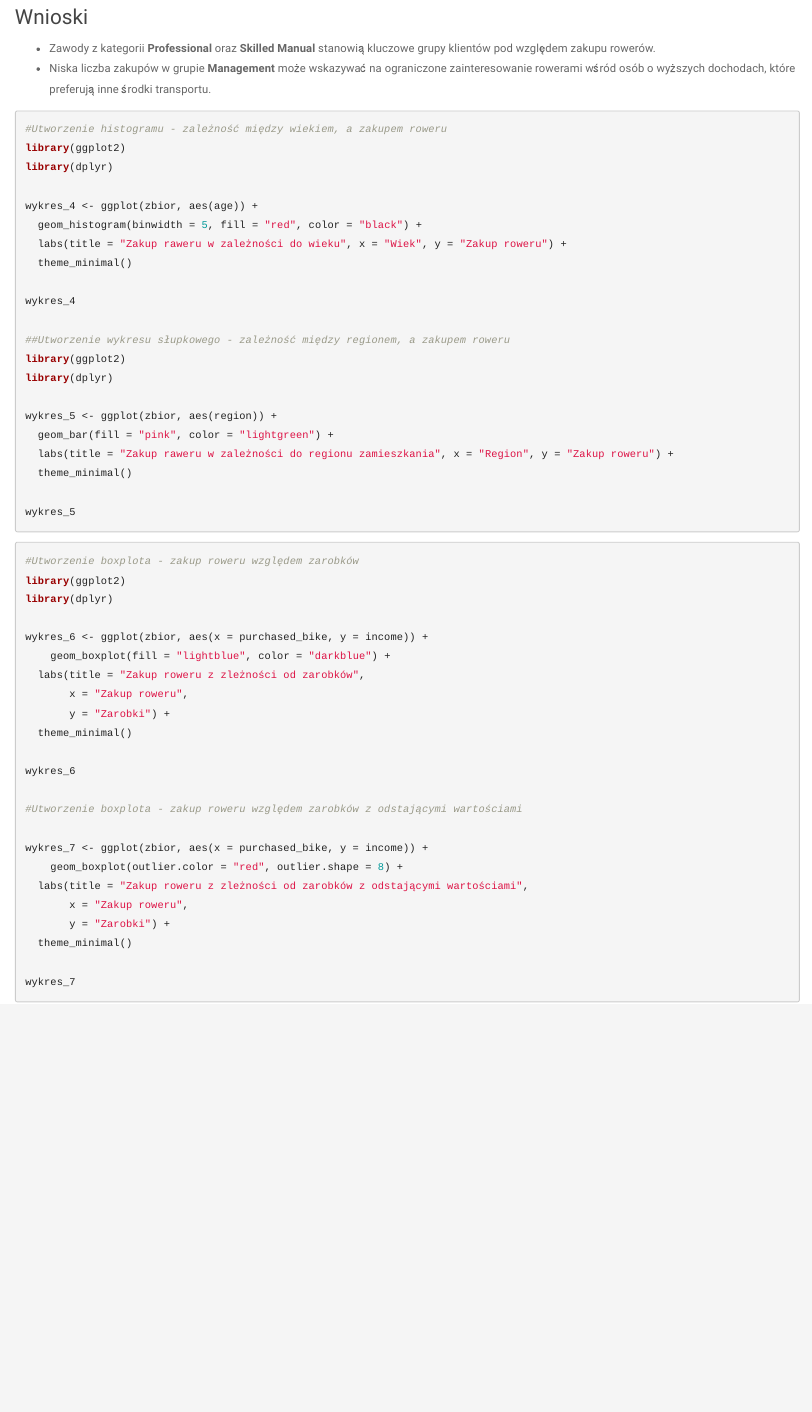
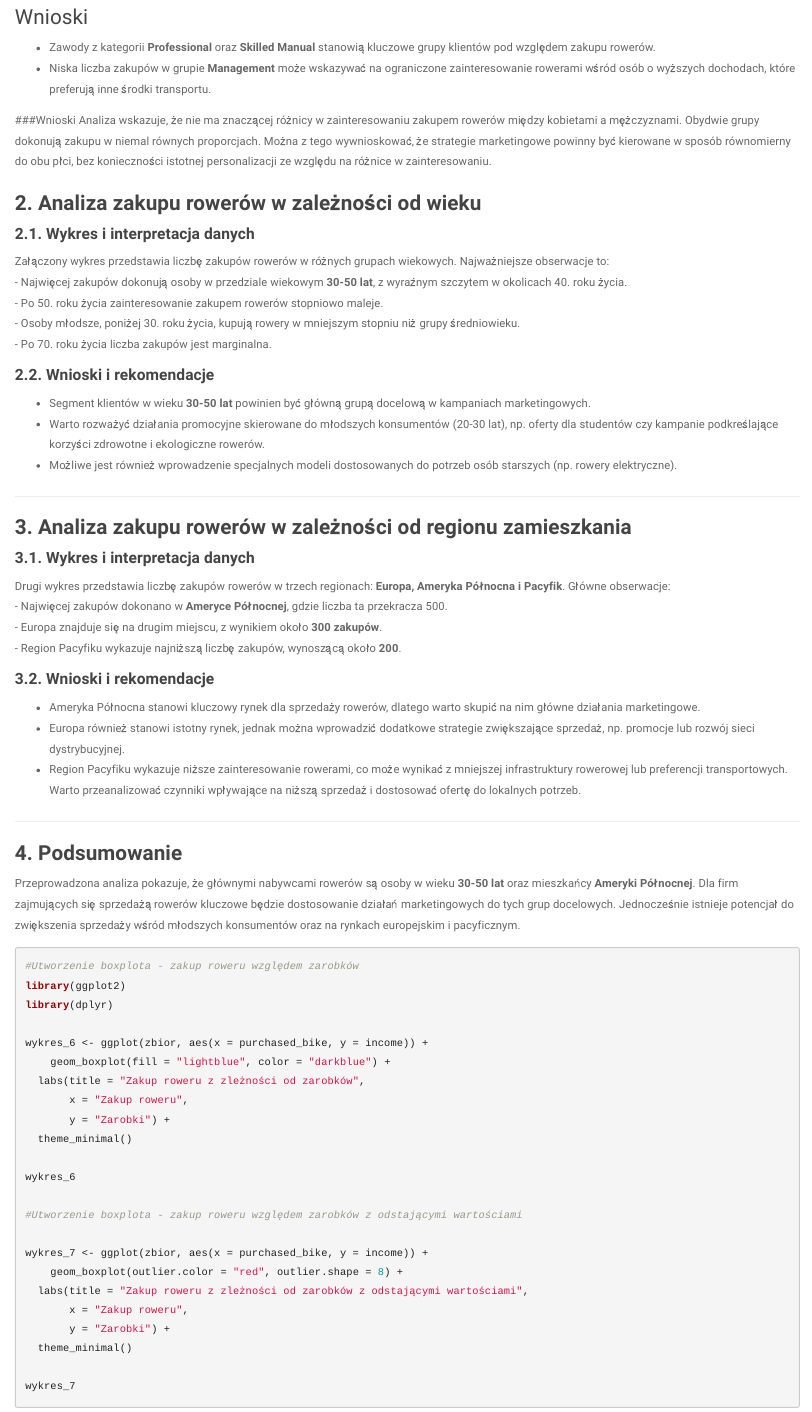
Before and after one commit to JuliaS189564/Sklep_Rowerowy, an R Markdown document (Sklep_Rowerowy.Rmd): the page in a window 1100 px wide, from 4340 px down before the commit and from 4410 px down after it, so that both start at the same text. Rendered offline with R 4.5, knitr and Pandoc, with nearby package versions; the code chunks are not run, so their results and figures are left out.

Commit message:
Opis zmiennych

````diff
--- a/Sklep_Rowerowy.Rmd
+++ b/Sklep_Rowerowy.Rmd
@@ -427,9 +427,10 @@ wykres_3 <- ggplot(dane_wykres_2, aes (x="", y=numbers, fill=Gender)) +
 wykres_3
 
 ```
+###Wnioski
+Analiza wskazuje, że nie ma znaczącej różnicy w zainteresowaniu zakupem rowerów między kobietami a mężczyznami. Obydwie grupy dokonują zakupu w niemal równych proporcjach. Można z tego wywnioskować, że strategie marketingowe powinny być kierowane w sposób równomierny do obu płci, bez konieczności istotnej personalizacji ze względu na różnice w zainteresowaniu.
 
-
-```{r}
+```{r,eval=TRUE, echo = FALSE, warning = FALSE, message = FALSE ,fig.height=8, fig.align='center'}
 #Utworzenie histogramu - zależność między wiekiem, a zakupem roweru
 library(ggplot2)
 library(dplyr)
@@ -454,6 +455,39 @@ wykres_5
 
 ```
 
+### **2. Analiza zakupu rowerów w zależności od wieku**
+
+#### **2.1. Wykres i interpretacja danych**
+Załączony wykres przedstawia liczbę zakupów rowerów w różnych grupach wiekowych. Najważniejsze obserwacje to:
+- Najwięcej zakupów dokonują osoby w przedziale wiekowym **30-50 lat**, z wyraźnym szczytem w okolicach 40. roku życia.
+- Po 50. roku życia zainteresowanie zakupem rowerów stopniowo maleje.
+- Osoby młodsze, poniżej 30. roku życia, kupują rowery w mniejszym stopniu niż grupy średniowieku.
+- Po 70. roku życia liczba zakupów jest marginalna.
+
+#### **2.2. Wnioski i rekomendacje**
+- Segment klientów w wieku **30-50 lat** powinien być główną grupą docelową w kampaniach marketingowych.
+- Warto rozważyć działania promocyjne skierowane do młodszych konsumentów (20-30 lat), np. oferty dla studentów czy kampanie podkreślające korzyści zdrowotne i ekologiczne rowerów.
+- Możliwe jest również wprowadzenie specjalnych modeli dostosowanych do potrzeb osób starszych (np. rowery elektryczne).
+
+---
+
+### **3. Analiza zakupu rowerów w zależności od regionu zamieszkania**
+
+#### **3.1. Wykres i interpretacja danych**
+Drugi wykres przedstawia liczbę zakupów rowerów w trzech regionach: **Europa, Ameryka Północna i Pacyfik**. Główne obserwacje:
+- Najwięcej zakupów dokonano w **Ameryce Północnej**, gdzie liczba ta przekracza 500.
+- Europa znajduje się na drugim miejscu, z wynikiem około **300 zakupów**.
+- Region Pacyfiku wykazuje najniższą liczbę zakupów, wynoszącą około **200**.
+
+#### **3.2. Wnioski i rekomendacje**
+- Ameryka Północna stanowi kluczowy rynek dla sprzedaży rowerów, dlatego warto skupić na nim główne działania marketingowe.
+- Europa również stanowi istotny rynek, jednak można wprowadzić dodatkowe strategie zwiększające sprzedaż, np. promocje lub rozwój sieci dystrybucyjnej.
+- Region Pacyfiku wykazuje niższe zainteresowanie rowerami, co może wynikać z mniejszej infrastruktury rowerowej lub preferencji transportowych. Warto przeanalizować czynniki wpływające na niższą sprzedaż i dostosować ofertę do lokalnych potrzeb.
+
+---
+
+### **4. Podsumowanie**
+Przeprowadzona analiza pokazuje, że głównymi nabywcami rowerów są osoby w wieku **30-50 lat** oraz mieszkańcy **Ameryki Północnej**. Dla firm zajmujących się sprzedażą rowerów kluczowe będzie dostosowanie działań marketingowych do tych grup docelowych. Jednocześnie istnieje potencjał do zwiększenia sprzedaży wśród młodszych konsumentów oraz na rynkach europejskim i pacyficznym.
 
 ```{r}
 #Utworzenie boxplota - zakup roweru względem zarobków
````
